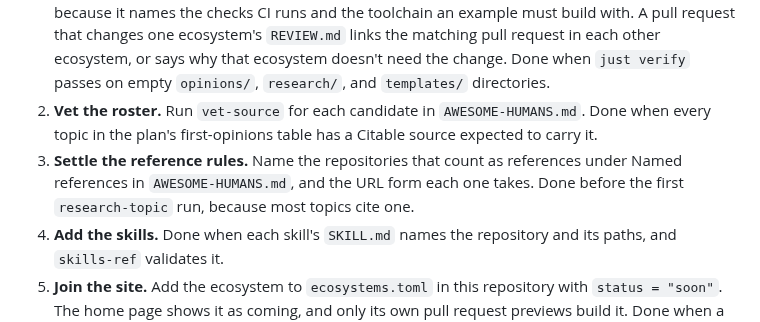
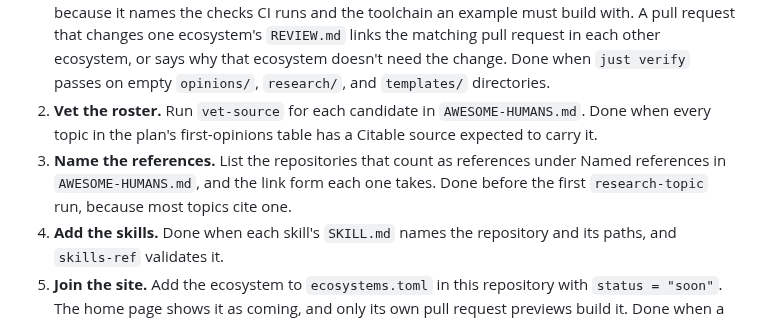
Before and after one commit to awesome-humans/website, a Markdown page: pages/conventions/new-ecosystems.md, the part around the change. GitHub-like rendering.

Commit message:
docs: call stage 3 naming the references

```diff
--- a/pages/conventions/new-ecosystems.md
+++ b/pages/conventions/new-ecosystems.md
@@ -10,7 +10,7 @@ Each stage ends with a check you can run or read. Rust's `PLAN.md` holds the ful
 
 1. **Scaffold the repository.** Copy the layout, `AGENTS.md`, and CI from an existing ecosystem, and port its checks to the ecosystem's own language, such as Go for a Kubernetes ecosystem, so the repository's own code is in the language its opinions cover. Adapt `REVIEW.md` alongside them, because it names the checks CI runs and the toolchain an example must build with. A pull request that changes one ecosystem's `REVIEW.md` links the matching pull request in each other ecosystem, or says why that ecosystem doesn't need the change. Done when `just verify` passes on empty `opinions/`, `research/`, and `templates/` directories.
 2. **Vet the roster.** Run `vet-source` for each candidate in `AWESOME-HUMANS.md`. Done when every topic in the plan's first-opinions table has a Citable source expected to carry it.
-3. **Settle the reference rules.** Name the repositories that count as references under Named references in `AWESOME-HUMANS.md`, and the URL form each one takes. Done before the first `research-topic` run, because most topics cite one.
+3. **Name the references.** List the repositories that count as references under Named references in `AWESOME-HUMANS.md`, and the link form each one takes. Done before the first `research-topic` run, because most topics cite one.
 4. **Add the skills.** Done when each skill's `SKILL.md` names the repository and its paths, and `skills-ref` validates it.
 5. **Join the site.** Add the ecosystem to `ecosystems.toml` in this repository with `status = "soon"`. The home page shows it as coming, and only its own pull request previews build it. Done when a preview stages its pages.
 6. **Research the first topics.** Run `research-topic` for each topic in the plan's table, one pull request each. Done when every topic in the table has a merged research topic.
```
